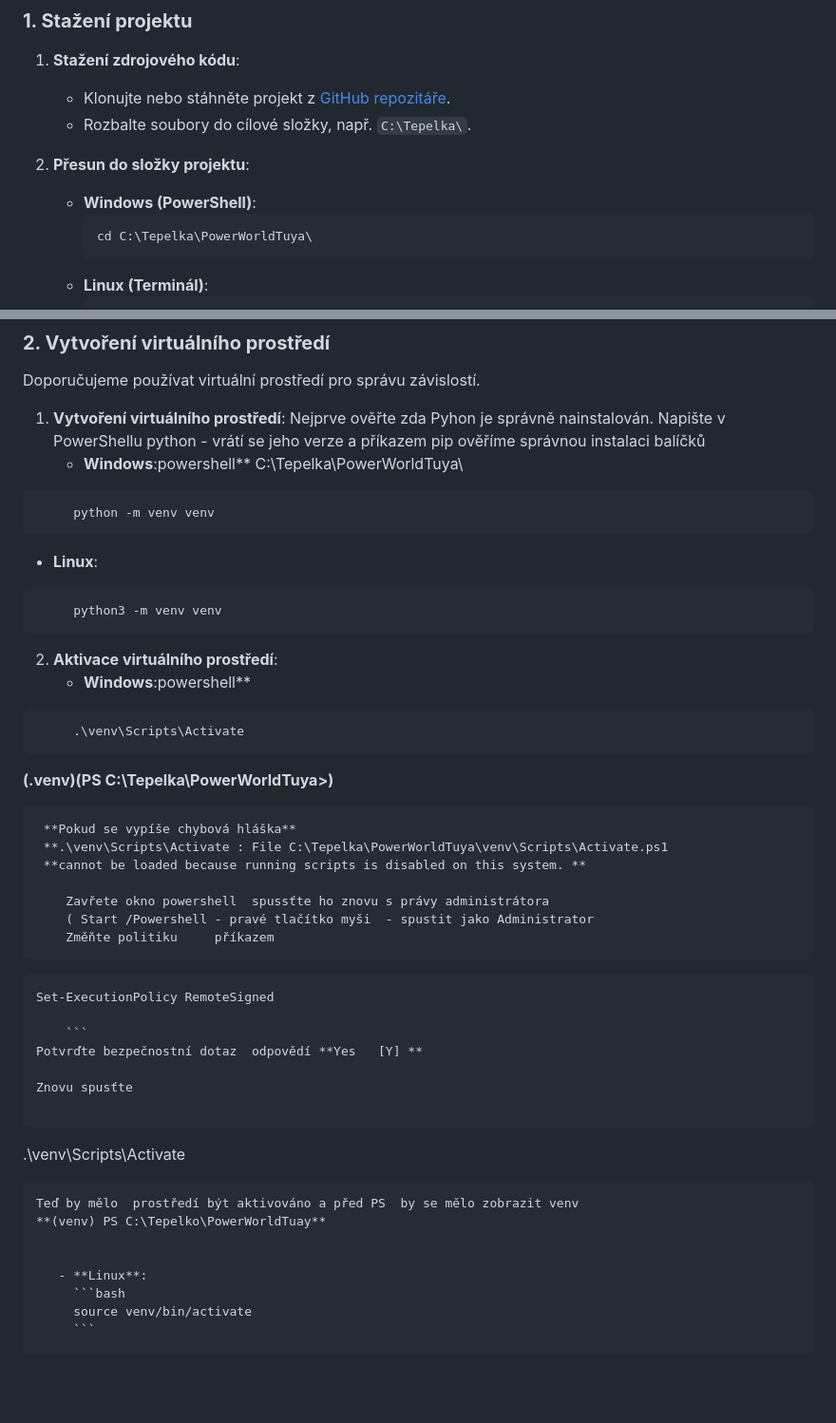
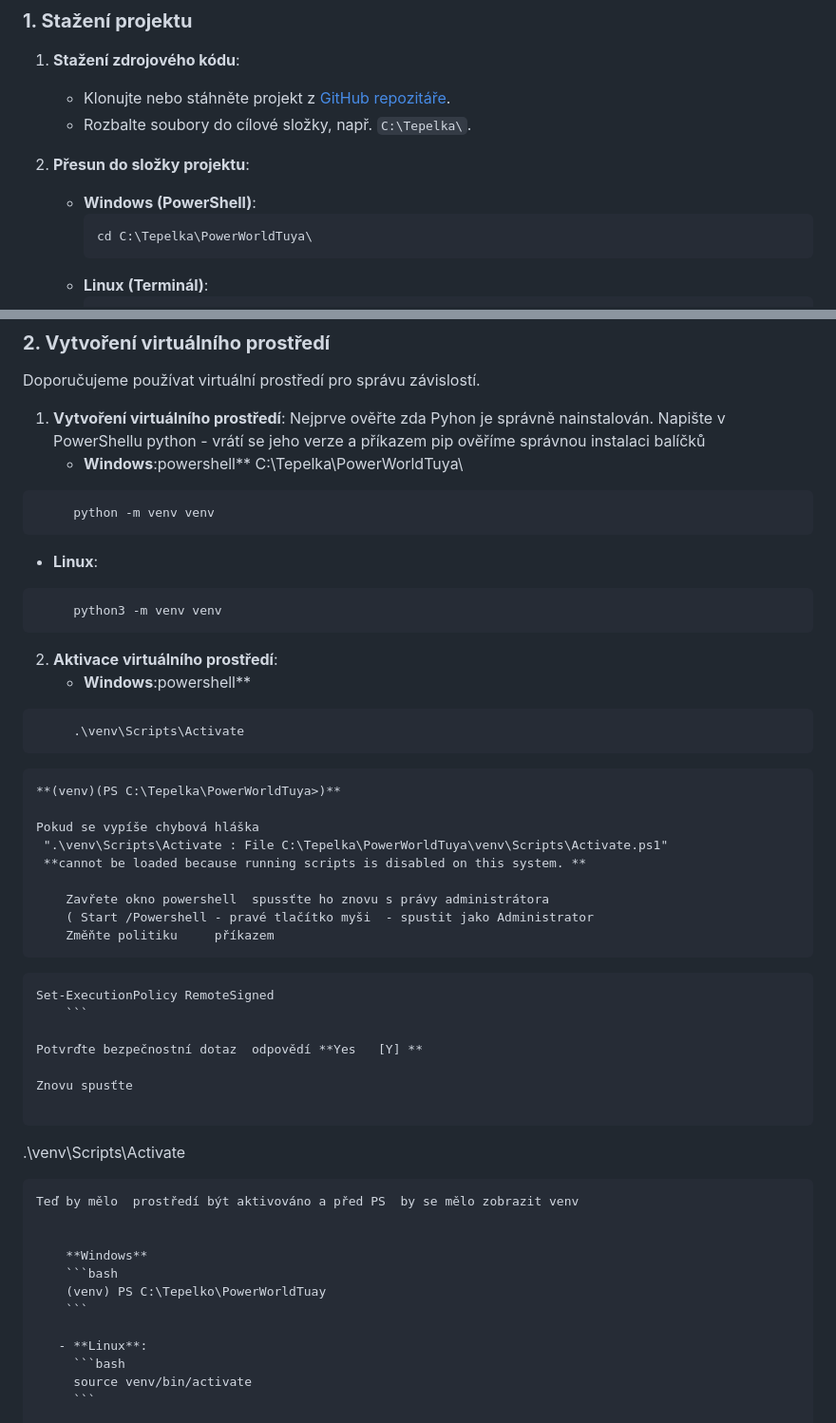
Before and after one commit to Martinsys01/PowerWorldTuya, a Markdown page: readme.md, 2 parts joined by grey strips. Shown at 95% size. GitHub-like rendering; blank space fills up the shorter version.

Commit message:
AktualizaceB README.md

````diff
--- a/readme.md
+++ b/readme.md
@@ -83,7 +83,7 @@ Před instalací se ujistěte, že máte nainstalováno:
 
 2. **Přesun do složky projektu**:
    - **Windows (PowerShell)**:
-     ```powershell
+     ```bash
      cd C:\Tepelka\PowerWorldTuya\
      ```
    - **Linux (Terminál)**:
@@ -101,7 +101,7 @@ Doporučujeme používat virtuální prostředí pro správu závislostí.
  python - vrátí se jeho verze  a příkazem  pip  ověříme správnou instalaci balíčků
    - **Windows**:powershell** C:\Tepelka\PowerWorldTuya\
 
-```
+```bash
      python -m venv venv
 ```
 
@@ -114,23 +114,23 @@ Doporučujeme používat virtuální prostředí pro správu závislostí.
 2. **Aktivace virtuálního prostředí**:
    - **Windows**:powershell**
 
-```
+```bash
      .\venv\Scripts\Activate
 ```
-**(.venv)(PS C:\Tepelka\PowerWorldTuya>)**
+	**(venv)(PS C:\Tepelka\PowerWorldTuya>)**
 
-	 **Pokud se vypíše chybová hláška**
-	 **.\venv\Scripts\Activate : File C:\Tepelka\PowerWorldTuya\venv\Scripts\Activate.ps1
+	Pokud se vypíše chybová hláška
+	 ".\venv\Scripts\Activate : File C:\Tepelka\PowerWorldTuya\venv\Scripts\Activate.ps1"
 	 **cannot be loaded because running scripts is disabled on this system. **
 
 		Zavřete okno powershell  spussťte ho znovu s právy administrátora
 		( Start /Powershell - pravé tlačítko myši  - spustit jako Administrator
 		Změňte politiku     příkazem
 
-```
+```bash
 Set-ExecutionPolicy RemoteSigned
+	```
 
-	```
 Potvrďte bezpečnostní dotaz  odpovědí **Yes   [Y] **
 
 Znovu spusťte
@@ -139,8 +139,12 @@ Znovu spusťte
 .\venv\Scripts\Activate
 ```
 Teď by mělo  prostředí být aktivováno a před PS  by se mělo zobrazit venv
-**(venv) PS C:\Tepelko\PowerWorldTuay**
 
+
+	**Windows**
+	```bash
+	(venv) PS C:\Tepelko\PowerWorldTuay
+	```
 
    - **Linux**:
      ```bash
````
